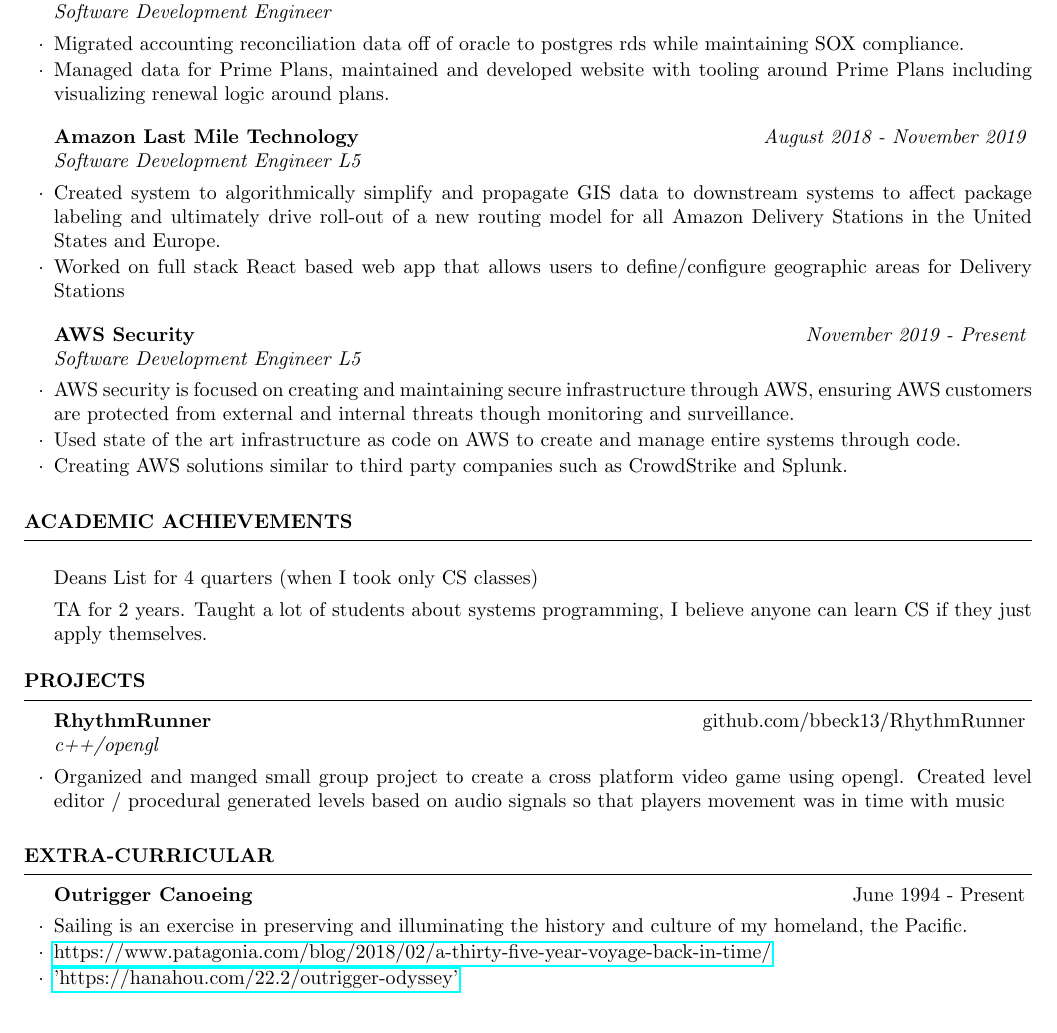
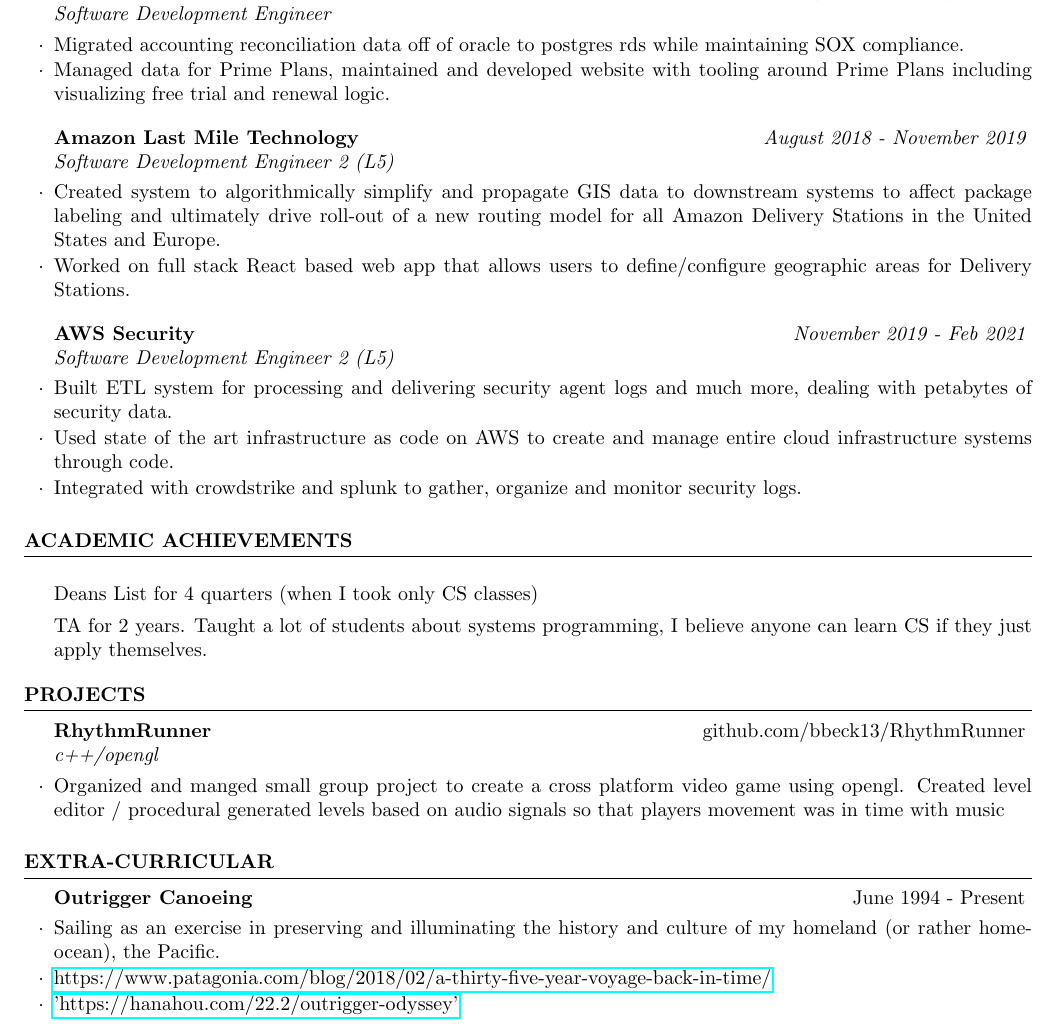
Before and after one commit to bbeck13/resume, a LaTeX CV (resume.tex): part of the page, cut so that both start at the same text. Compiled offline with pdfLaTeX.

Commit message:
employment at amazon ended

```diff
--- a/resume.tex
+++ b/resume.tex
@@ -58,21 +58,21 @@
 
 \begin{rSubsection}{Amazon Prime}{\em August 2017 - August 2018}{Software Development Engineer}{}
 \item Migrated accounting reconciliation data off of oracle to postgres rds while maintaining SOX compliance.
-\item Managed data for Prime Plans, maintained and developed website with tooling around Prime Plans including visualizing renewal logic around plans.
+\item Managed data for Prime Plans, maintained and developed website with tooling around Prime Plans including visualizing free trial and renewal logic.
 \end{rSubsection}
 
 %------------------------------------------------
 
-\begin{rSubsection}{Amazon Last Mile Technology}{\em August 2018 - November 2019}{Software Development Engineer L5}{}
+\begin{rSubsection}{Amazon Last Mile Technology}{\em August 2018 - November 2019}{Software Development Engineer 2 (L5)}{}
 \item Created system to algorithmically simplify and propagate GIS data to downstream systems to affect package labeling and ultimately drive roll-out of a new routing model for all Amazon Delivery Stations in the United States and Europe.
-\item Worked on full stack React based web app that allows users to define/configure geographic areas for Delivery Stations
+\item Worked on full stack React based web app that allows users to define/configure geographic areas for Delivery Stations.
 \end{rSubsection}
 %------------------------------------------------
 
-\begin{rSubsection}{AWS Security}{\em November 2019 - Present}{Software Development Engineer L5}{}
-\item AWS security is focused on creating and maintaining secure infrastructure through AWS, ensuring AWS customers are protected from external and internal threats though monitoring and surveillance.
-\item Used state of the art infrastructure as code on AWS to create and manage entire systems through code.
-\item Creating AWS solutions similar to third party companies such as CrowdStrike and Splunk.
+\begin{rSubsection}{AWS Security}{\em November 2019 - Feb 2021}{Software Development Engineer 2 (L5)}{}
+\item Built ETL system for processing and delivering security agent logs and much more, dealing with petabytes of security data.
+\item Used state of the art infrastructure as code on AWS to create and manage entire cloud infrastructure systems through code.
+\item Integrated with crowdstrike and splunk to gather, organize and monitor security logs.
 \end{rSubsection}
 \end{rSection}
 
@@ -95,7 +95,7 @@
 %----------------------------------------------------------------------------------------
 \begin{rSection}{Extra-Curricular}
 \begin{rSubsection} {Outrigger Canoeing}{June 1994 - Present}{}{}
-\item Sailing is an exercise in preserving and illuminating the history and culture of my homeland, the Pacific.
+\item Sailing as an exercise in preserving and illuminating the history and culture of my homeland (or rather home-ocean), the Pacific.
 \item \href{https://www.patagonia.com/blog/2018/02/a-thirty-five-year-voyage-back-in-time/}{https://www.patagonia.com/blog/2018/02/a-thirty-five-year-voyage-back-in-time/}
 \item \href{https://hanahou.com/22.2/outrigger-odyssey}{'https://hanahou.com/22.2/outrigger-odyssey'}
 \end{rSubsection}
```
Also changed, not shown: resume.pdf.
